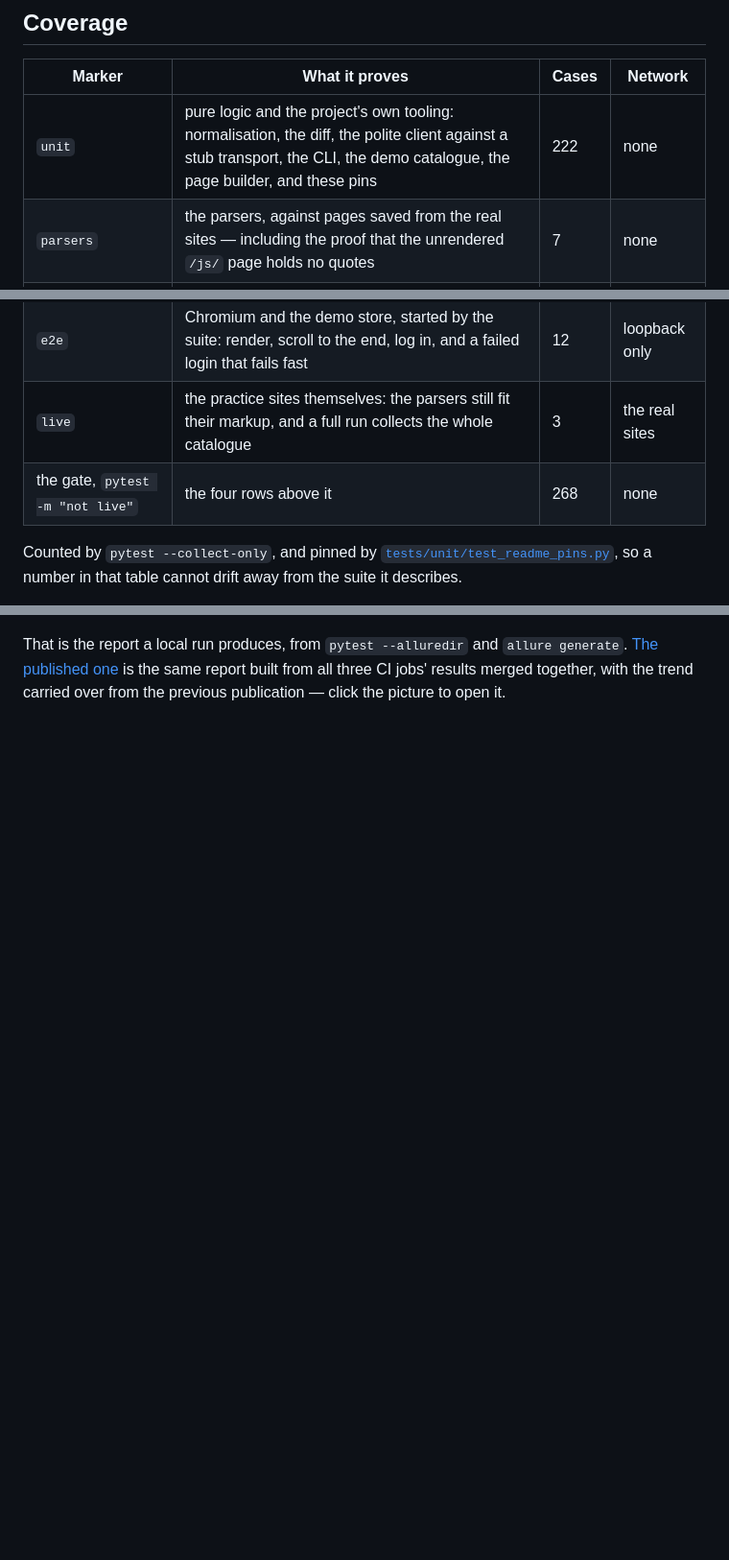
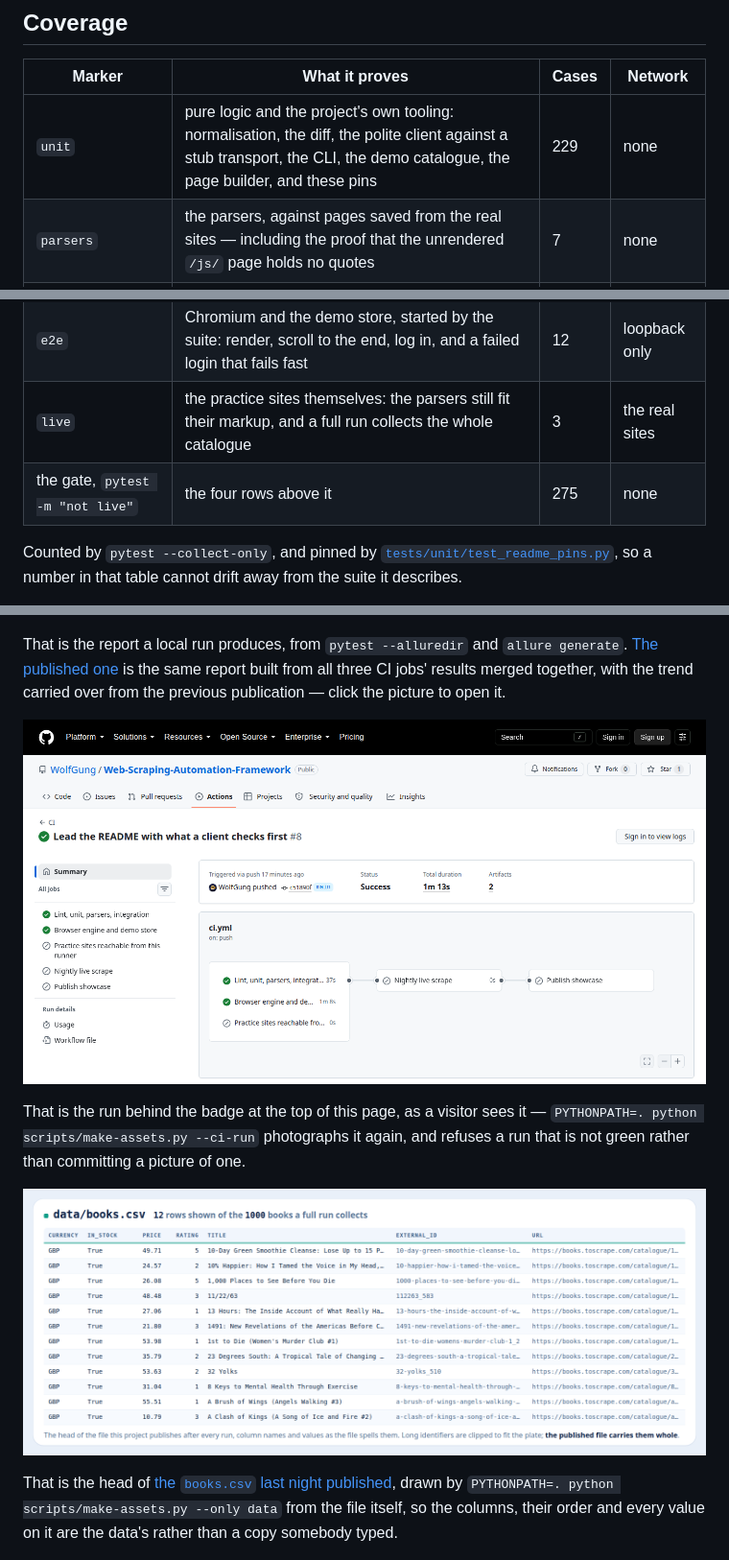
Before and after one commit to WolfGung/Web-Scraping-Automation-Framework, a Markdown page: README.md, 3 parts joined by grey strips. Shown at 96% size. Drawn GitHub-style; pictures changed too: showcase/images/ci-run.png (added), showcase/images/data-sample.png (added); blank space fills up the shorter version.

```diff
--- a/README.md
+++ b/README.md
@@ -13,12 +13,12 @@ What is shown here is the full cycle of such a job: the rules the collection has
 
 | Marker | What it proves | Cases | Network |
 | --- | --- | --- | --- |
-| `unit` | pure logic and the project's own tooling: normalisation, the diff, the polite client against a stub transport, the CLI, the demo catalogue, the page builder, and these pins | 222 | none |
+| `unit` | pure logic and the project's own tooling: normalisation, the diff, the polite client against a stub transport, the CLI, the demo catalogue, the page builder, and these pins | 229 | none |
 | `parsers` | the parsers, against pages saved from the real sites — including the proof that the unrendered `/js/` page holds no quotes | 7 | none |
 | `integration` | the pipeline and storage against a real SQLite file: snapshots, retention, exports, a decimal that survives the round trip | 27 | none |
 | `e2e` | Chromium and the demo store, started by the suite: render, scroll to the end, log in, and a failed login that fails fast | 12 | loopback only |
 | `live` | the practice sites themselves: the parsers still fit their markup, and a full run collects the whole catalogue | 3 | the real sites |
-| the gate, `pytest -m "not live"` | the four rows above it | 268 | none |
+| the gate, `pytest -m "not live"` | the four rows above it | 275 | none |
 
 Counted by `pytest --collect-only`, and pinned by [`tests/unit/test_readme_pins.py`](tests/unit/test_readme_pins.py), so a number in that table cannot drift away from the suite it describes.
 
@@ -27,6 +27,14 @@ The gate is what every push and every pull request runs. The `live` row is opt-i
 [![The Allure report's overview page: the donut showing how the run came out, the suites broken out by package beside it, and an environment panel naming the storage scheme, the Python version and the Chromium the browser checks drove.](allure-report-screenshot.png)](https://wolfgung.github.io/Web-Scraping-Automation-Framework/report/)
 
 That is the report a local run produces, from `pytest --alluredir` and `allure generate`. [The published one](https://wolfgung.github.io/Web-Scraping-Automation-Framework/report/) is the same report built from all three CI jobs' results merged together, with the trend carried over from the previous publication — click the picture to open it.
+
+[![The workflow's run page on GitHub, seen logged out: a green check beside the run's title, "Success" in the summary panel beside who pushed it and how long it took, and every job of the workflow listed down the side and in the graph.](showcase/images/ci-run.png)](https://github.com/WolfGung/Web-Scraping-Automation-Framework/actions/runs/35781328461)
+
+That is the run behind the badge at the top of this page, as a visitor sees it — `PYTHONPATH=. python scripts/make-assets.py --ci-run` photographs it again, and refuses a run that is not green rather than committing a picture of one.
+
+[![A fragment of the published books.csv drawn as a plain table: the file's own column names across the top, then rows of books with their prices, ratings and stock in monospace, the long identifier and address columns clipped to fit the plate.](showcase/images/data-sample.png)](https://wolfgung.github.io/Web-Scraping-Automation-Framework/data/books.csv)
+
+That is the head of [the `books.csv` last night published](https://wolfgung.github.io/Web-Scraping-Automation-Framework/data/books.csv), drawn by `PYTHONPATH=. python scripts/make-assets.py --only data` from the file itself, so the columns, their order and every value on it are the data's rather than a copy somebody typed.
 
 [![The project cover. On the left, the title "Web Scraping Automation Framework" over the claim "Three sources, one pipeline - and a report that says what changed since last night", the pipeline written out as validate, normalise, snapshot, diff, report, and a row of the tools used. On the right, three cards: books.toscrape.com, static HTML over a polite client, 1000 books; quotes.toscrape.com, rendered first in a real browser, 100 quotes; the demo store, ships here and moves every day, 40 products. A badge underneath reads 1140 records in one full run, 3 sources, one pipeline.](guru-cover-image.png)](https://wolfgung.github.io/Web-Scraping-Automation-Framework/)
 
```
Also changed, not shown: 4 other files.
